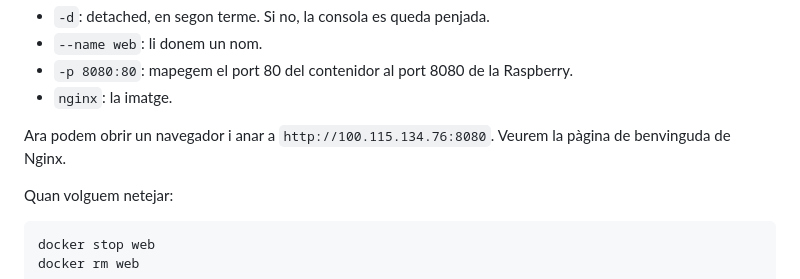
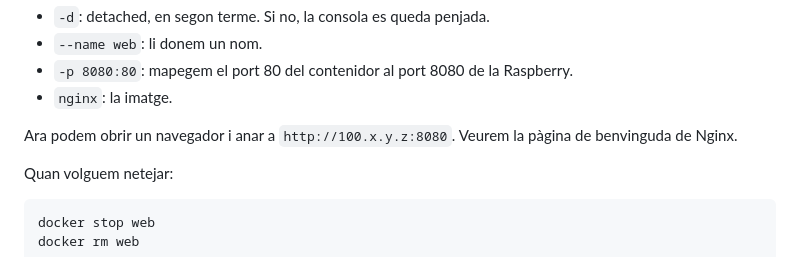
Before and after one commit to BernatMora/bernatlab, a Markdown page: book/chapters/05-docker.md, the part around the change. Drawn GitHub-style.

Commit message:
docs: anonymize internal Tailscale addresses

```diff
--- a/book/chapters/05-docker.md
+++ b/book/chapters/05-docker.md
@@ -153,7 +153,7 @@ Desglossant:
 - `-p 8080:80`: mapegem el port 80 del contenidor al port 8080 de la Raspberry.
 - `nginx`: la imatge.
 
-Ara podem obrir un navegador i anar a `http://100.115.134.76:8080`. Veurem la pàgina de benvinguda de Nginx.
+Ara podem obrir un navegador i anar a `http://100.x.y.z:8080`. Veurem la pàgina de benvinguda de Nginx.
 
 Quan volguem netejar:
 
```
